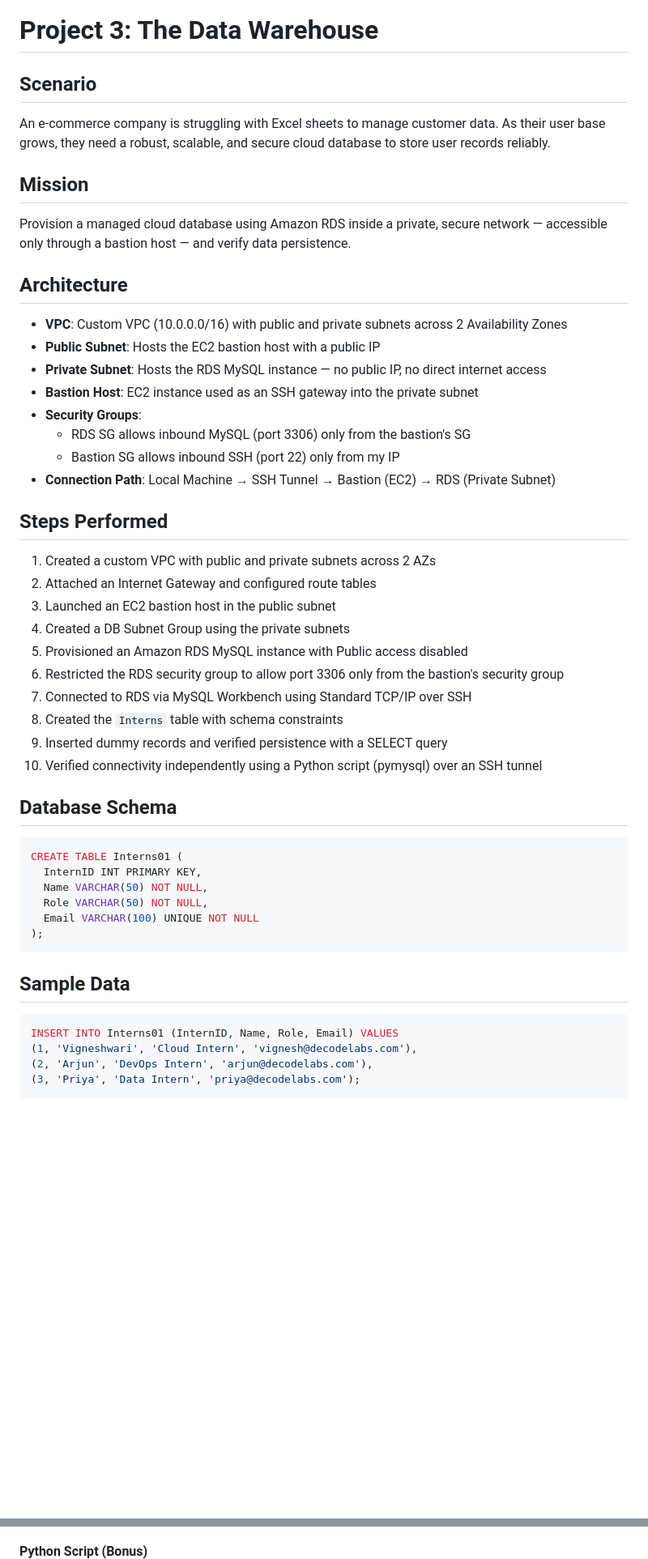
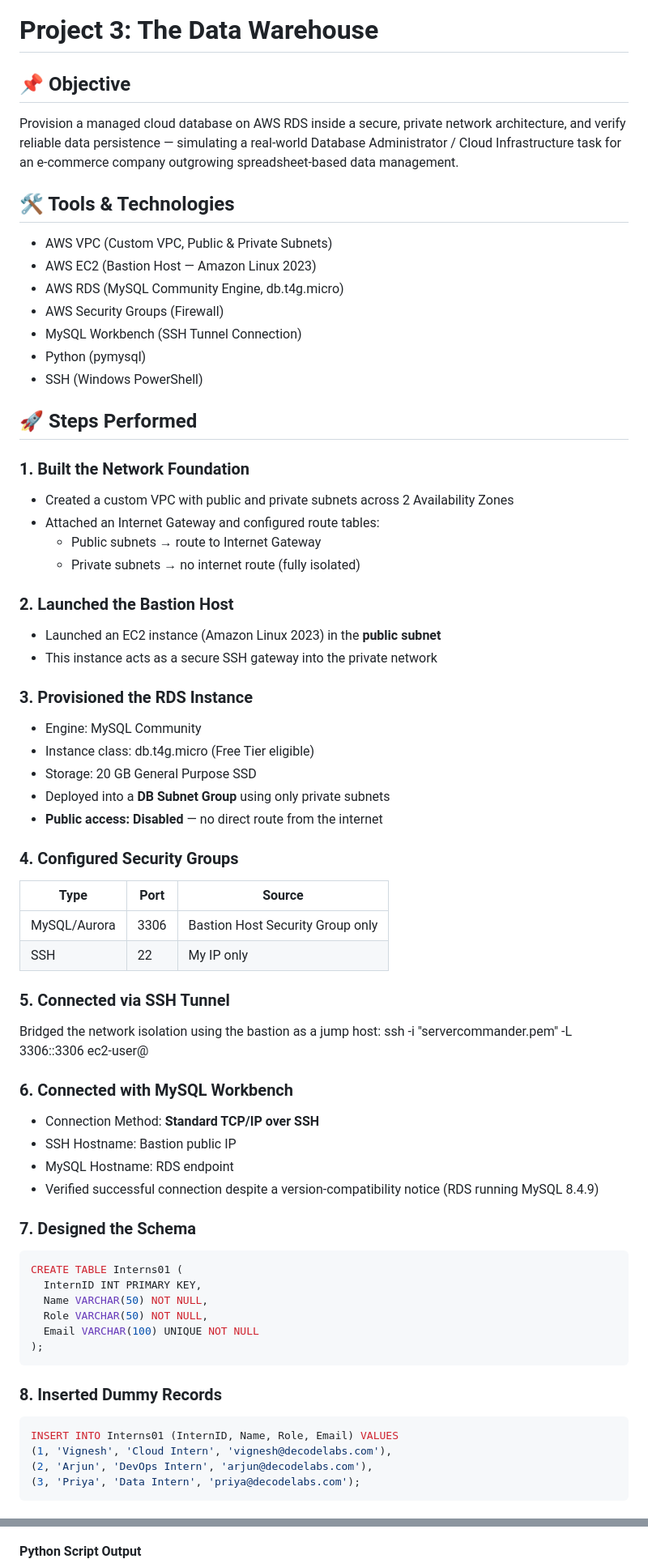
Before and after one commit to vigneshwari-1205/DecodeLabs_Internship, a Markdown page: Project-3-The-Data-Warehouse/README.md, 2 parts joined by grey strips. Shown at 81% size. Rendered like a GitHub page; blank space fills up the shorter version.

````diff
--- a/Project-3-The-Data-Warehouse/README.md
+++ b/Project-3-The-Data-Warehouse/README.md
@@ -1,34 +1,54 @@
 # Project 3: The Data Warehouse
 
-## Scenario
-An e-commerce company is struggling with Excel sheets to manage customer data. As their user base grows, they need a robust, scalable, and secure cloud database to store user records reliably.
+## 📌 Objective
+Provision a managed cloud database on AWS RDS inside a secure, private network architecture, and verify reliable data persistence — simulating a real-world Database Administrator / Cloud Infrastructure task for an e-commerce company outgrowing spreadsheet-based data management.
 
-## Mission
-Provision a managed cloud database using Amazon RDS inside a private, secure network — accessible only through a bastion host — and verify data persistence.
+## 🛠️ Tools & Technologies
+- AWS VPC (Custom VPC, Public & Private Subnets)
+- AWS EC2 (Bastion Host — Amazon Linux 2023)
+- AWS RDS (MySQL Community Engine, db.t4g.micro)
+- AWS Security Groups (Firewall)
+- MySQL Workbench (SSH Tunnel Connection)
+- Python (pymysql)
+- SSH (Windows PowerShell)
 
-## Architecture
-- **VPC**: Custom VPC (10.0.0.0/16) with public and private subnets across 2 Availability Zones
-- **Public Subnet**: Hosts the EC2 bastion host with a public IP
-- **Private Subnet**: Hosts the RDS MySQL instance — no public IP, no direct internet access
-- **Bastion Host**: EC2 instance used as an SSH gateway into the private subnet
-- **Security Groups**:
-  - RDS SG allows inbound MySQL (port 3306) only from the bastion's SG
-  - Bastion SG allows inbound SSH (port 22) only from my IP
-- **Connection Path**: Local Machine → SSH Tunnel → Bastion (EC2) → RDS (Private Subnet)
+## 🚀 Steps Performed
 
-## Steps Performed
-1. Created a custom VPC with public and private subnets across 2 AZs
-2. Attached an Internet Gateway and configured route tables
-3. Launched an EC2 bastion host in the public subnet
-4. Created a DB Subnet Group using the private subnets
-5. Provisioned an Amazon RDS MySQL instance with Public access disabled
-6. Restricted the RDS security group to allow port 3306 only from the bastion's security group
-7. Connected to RDS via MySQL Workbench using Standard TCP/IP over SSH
-8. Created the `Interns` table with schema constraints
-9. Inserted dummy records and verified persistence with a SELECT query
-10. Verified connectivity independently using a Python script (pymysql) over an SSH tunnel
+### 1. Built the Network Foundation
+- Created a custom VPC with public and private subnets across 2 Availability Zones
+- Attached an Internet Gateway and configured route tables:
+  - Public subnets → route to Internet Gateway
+  - Private subnets → no internet route (fully isolated)
 
-## Database Schema
+### 2. Launched the Bastion Host
+- Launched an EC2 instance (Amazon Linux 2023) in the **public subnet**
+- This instance acts as a secure SSH gateway into the private network
+
+### 3. Provisioned the RDS Instance
+- Engine: MySQL Community
+- Instance class: db.t4g.micro (Free Tier eligible)
+- Storage: 20 GB General Purpose SSD
+- Deployed into a **DB Subnet Group** using only private subnets
+- **Public access: Disabled** — no direct route from the internet
+
+### 4. Configured Security Groups
+
+| Type | Port | Source |
+|---|---|---|
+| MySQL/Aurora | 3306 | Bastion Host Security Group only |
+| SSH | 22 | My IP only |
+
+### 5. Connected via SSH Tunnel
+Bridged the network isolation using the bastion as a jump host:
+ssh -i "servercommander.pem" -L 3306:<RDS-Endpoint>:3306 ec2-user@<Bastion-Public-IP>
+
+### 6. Connected with MySQL Workbench
+- Connection Method: **Standard TCP/IP over SSH**
+- SSH Hostname: Bastion public IP
+- MySQL Hostname: RDS endpoint
+- Verified successful connection despite a version-compatibility notice (RDS running MySQL 8.4.9)
+
+### 7. Designed the Schema
 ```sql
 CREATE TABLE Interns01 (
   InternID INT PRIMARY KEY,
@@ -38,10 +58,10 @@ CREATE TABLE Interns01 (
 );
 ```
 
-## Sample Data
+### 8. Inserted Dummy Records
 ```sql
 INSERT INTO Interns01 (InternID, Name, Role, Email) VALUES
-(1, 'Vigneshwari', 'Cloud Intern', 'vignesh@decodelabs.com'),
+(1, 'Vignesh', 'Cloud Intern', 'vignesh@decodelabs.com'),
 (2, 'Arjun', 'DevOps Intern', 'arjun@decodelabs.com'),
 (3, 'Priya', 'Data Intern', 'priya@decodelabs.com');
 ```
@@ -52,5 +90,5 @@ INSERT INTO Interns01 (InternID, Name, Role, Email) VALUES
 ![Workbench Select Query](workbench-select-query.png)
 
-**Python Script (Bonus)**
+**Python Script Output**
 ![Python Output](python-output.png)
 
````
Also changed, not shown: other parts of Project-3-The-Data-Warehouse/README.md (+31 -18 lines).
